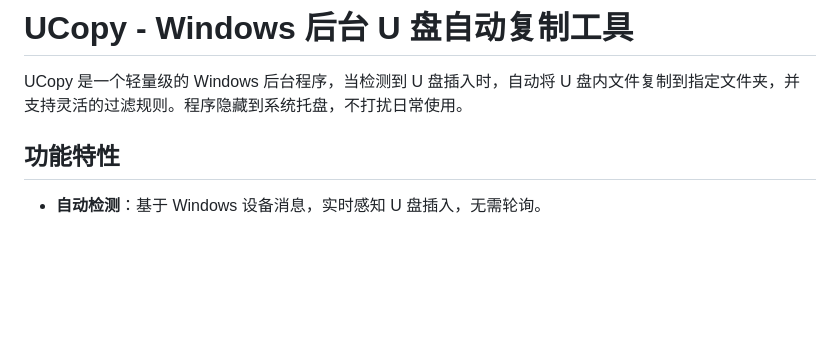
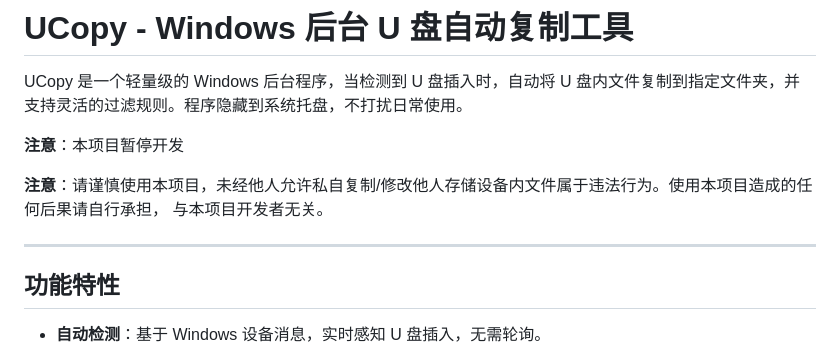
Before and after one commit to Mofan2020/UCopy-Windows, a Markdown page: README.md, the part around the change. GitHub-like rendering; blank space fills up the shorter version.

```diff
--- a/README.md
+++ b/README.md
@@ -1,6 +1,13 @@
 # UCopy - Windows 后台 U 盘自动复制工具
 
 UCopy 是一个轻量级的 Windows 后台程序，当检测到 U 盘插入时，自动将 U 盘内文件复制到指定文件夹，并支持灵活的过滤规则。程序隐藏到系统托盘，不打扰日常使用。
+
+**注意**：本项目暂停开发
+
+**注意**：请谨慎使用本项目，未经他人允许私自复制/修改他人存储设备内文件属于违法行为。使用本项目造成的任何后果请自行承担，
+与本项目开发者无关。
+
+---
 
 ## 功能特性
 
```
